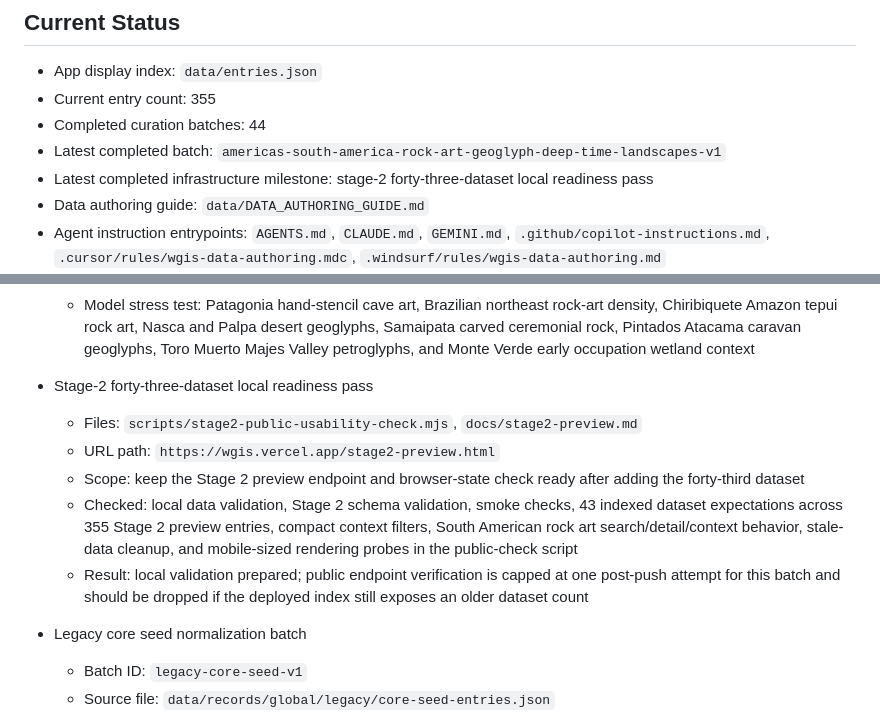
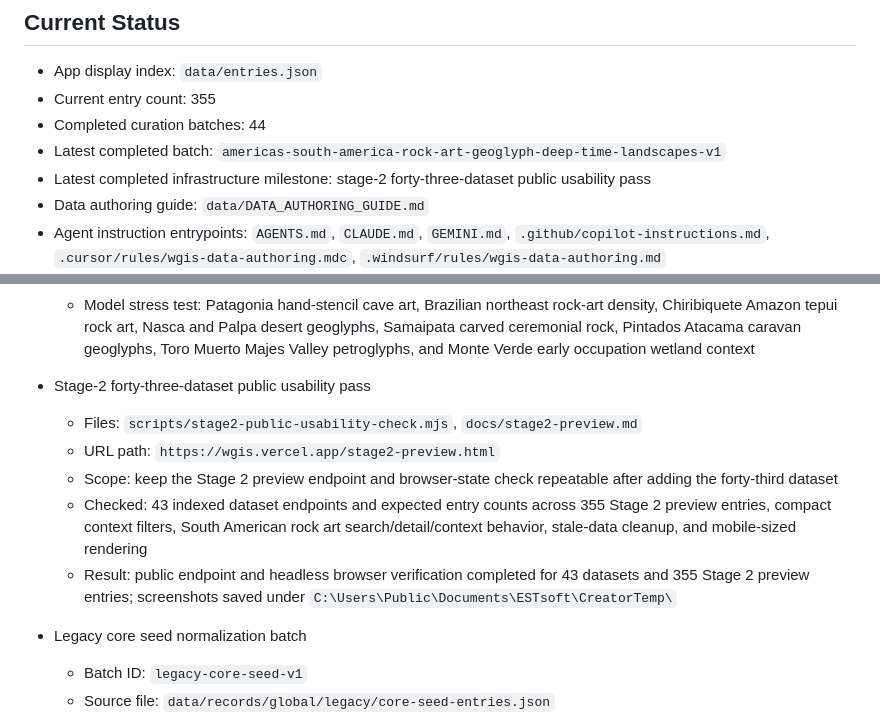
Before and after one commit to withAIcolleague/wgis, a Markdown page: data/PROJECT_STATE.md, 2 parts joined by grey strips. Rendered like a GitHub page.

```diff
--- a/data/PROJECT_STATE.md
+++ b/data/PROJECT_STATE.md
@@ -14,7 +14,7 @@ The long-term target is 3,000+ entries, but the project should progress one focu
 - Current entry count: 355
 - Completed curation batches: 44
 - Latest completed batch: `americas-south-america-rock-art-geoglyph-deep-time-landscapes-v1`
-- Latest completed infrastructure milestone: stage-2 forty-three-dataset local readiness pass
+- Latest completed infrastructure milestone: stage-2 forty-three-dataset public usability pass
 - Data authoring guide: `data/DATA_AUTHORING_GUIDE.md`
 - Agent instruction entrypoints: `AGENTS.md`, `CLAUDE.md`, `GEMINI.md`, `.github/copilot-instructions.md`, `.cursor/rules/wgis-data-authoring.mdc`, `.windsurf/rules/wgis-data-authoring.md`
 - Data validation script: `scripts/validate-data.js`
@@ -799,12 +799,12 @@ The long-term target is 3,000+ entries, but the project should progress one focu
   - Scope: add a forty-third Stage 2 preview dataset using the new South American rock art, geoglyph, and deep-time landscapes source batch
   - Model stress test: Patagonia hand-stencil cave art, Brazilian northeast rock-art density, Chiribiquete Amazon tepui rock art, Nasca and Palpa desert geoglyphs, Samaipata carved ceremonial rock, Pintados Atacama caravan geoglyphs, Toro Muerto Majes Valley petroglyphs, and Monte Verde early occupation wetland context
 
-- Stage-2 forty-three-dataset local readiness pass
+- Stage-2 forty-three-dataset public usability pass
   - Files: `scripts/stage2-public-usability-check.mjs`, `docs/stage2-preview.md`
   - URL path: `https://wgis.vercel.app/stage2-preview.html`
-  - Scope: keep the Stage 2 preview endpoint and browser-state check ready after adding the forty-third dataset
-  - Checked: local data validation, Stage 2 schema validation, smoke checks, 43 indexed dataset expectations across 355 Stage 2 preview entries, compact context filters, South American rock art search/detail/context behavior, stale-data cleanup, and mobile-sized rendering probes in the public-check script
-  - Result: local validation prepared; public endpoint verification is capped at one post-push attempt for this batch and should be dropped if the deployed index still exposes an older dataset count
+  - Scope: keep the Stage 2 preview endpoint and browser-state check repeatable after adding the forty-third dataset
+  - Checked: 43 indexed dataset endpoints and expected entry counts across 355 Stage 2 preview entries, compact context filters, South American rock art search/detail/context behavior, stale-data cleanup, and mobile-sized rendering
+  - Result: public endpoint and headless browser verification completed for 43 datasets and 355 Stage 2 preview entries; screenshots saved under `C:\Users\Public\Documents\ESTsoft\CreatorTemp\`
 
 - Legacy core seed normalization batch
   - Batch ID: `legacy-core-seed-v1`
```
Also changed, not shown: docs/stage2-preview.md (+4 -4 lines).
